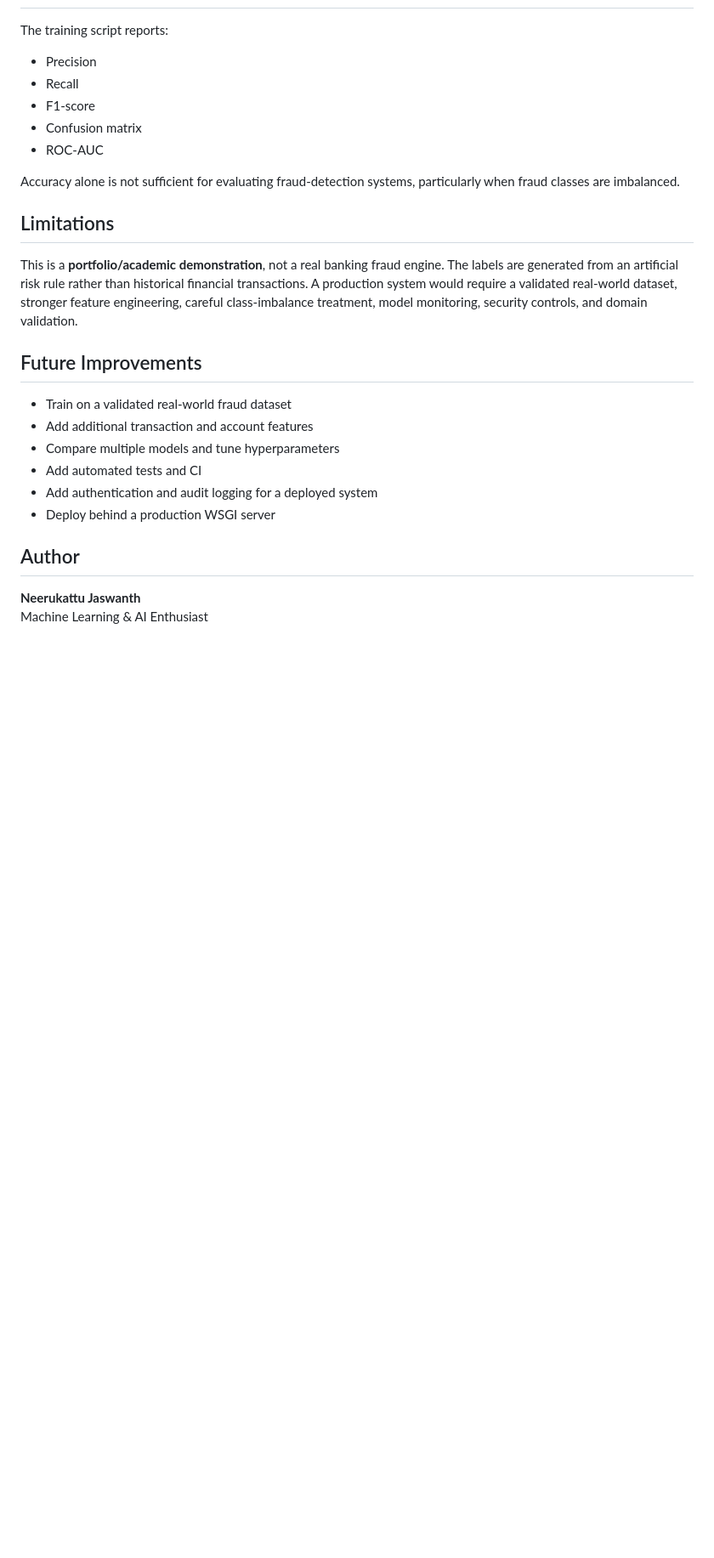
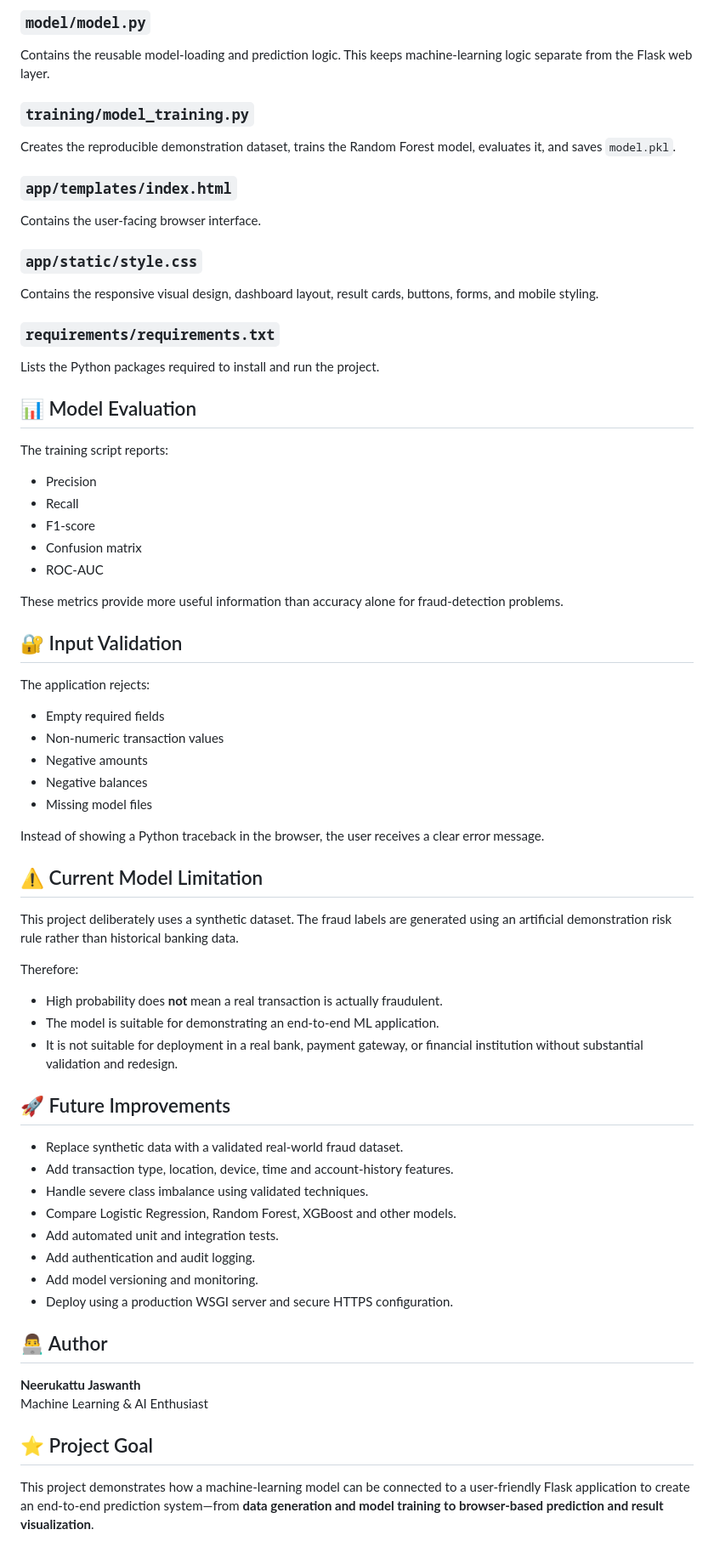
Before and after one commit to Jaswanth-36/online-payment-fraud-detection-ml, a Markdown page: README.md, the part around one of its changes. Shown at 85% size. Drawn GitHub-style; blank space fills up the shorter version.

```diff
--- a/README.md
+++ b/README.md
@@ -100,3 +263,24 @@ Open **http://127.0.0.1:5000** in a browser.
+### `model/model.py`
+
+Contains the reusable model-loading and prediction logic. This keeps machine-learning logic separate from the Flask web layer.
+
+### `training/model_training.py`
+
+Creates the reproducible demonstration dataset, trains the Random Forest model, evaluates it, and saves `model.pkl`.
+
+### `app/templates/index.html`
+
+Contains the user-facing browser interface.
+
+### `app/static/style.css`
+
+Contains the responsive visual design, dashboard layout, result cards, buttons, forms, and mobile styling.
+
+### `requirements/requirements.txt`
+
+Lists the Python packages required to install and run the project.
+
+## 📊 Model Evaluation
 
 The training script reports:
 
@@ -106,22 +290,46 @@ The training script reports:
 - Confusion matrix
 - ROC-AUC
 
-Accuracy alone is not sufficient for evaluating fraud-detection systems, particularly when fraud classes are imbalanced.
+These metrics provide more useful information than accuracy alone for fraud-detection problems.
 
-## Limitations
+## 🔐 Input Validation
 
-This is a **portfolio/academic demonstration**, not a real banking fraud engine. The labels are generated from an artificial risk rule rather than historical financial transactions. A production system would require a validated real-world dataset, stronger feature engineering, careful class-imbalance treatment, model monitoring, security controls, and domain validation.
+The application rejects:
 
-## Future Improvements
+- Empty required fields
+- Non-numeric transaction values
+- Negative amounts
+- Negative balances
+- Missing model files
 
-- Train on a validated real-world fraud dataset
-- Add additional transaction and account features
-- Compare multiple models and tune hyperparameters
-- Add automated tests and CI
-- Add authentication and audit logging for a deployed system
-- Deploy behind a production WSGI server
+Instead of showing a Python traceback in the browser, the user receives a clear error message.
 
-## Author
+## ⚠️ Current Model Limitation
+
+This project deliberately uses a synthetic dataset. The fraud labels are generated using an artificial demonstration risk rule rather than historical banking data.
+
+Therefore:
+
+- High probability does **not** mean a real transaction is actually fraudulent.
+- The model is suitable for demonstrating an end-to-end ML application.
+- It is not suitable for deployment in a real bank, payment gateway, or financial institution without substantial validation and redesign.
+
+## 🚀 Future Improvements
+
+- Replace synthetic data with a validated real-world fraud dataset.
+- Add transaction type, location, device, time and account-history features.
+- Handle severe class imbalance using validated techniques.
+- Compare Logistic Regression, Random Forest, XGBoost and other models.
+- Add automated unit and integration tests.
+- Add authentication and audit logging.
+- Add model versioning and monitoring.
+- Deploy using a production WSGI server and secure HTTPS configuration.
+
+## 👨‍💻 Author
 
 **Neerukattu Jaswanth**
 Machine Learning & AI Enthusiast
+
+## ⭐ Project Goal
+
+This project demonstrates how a machine-learning model can be connected to a user-friendly Flask application to create an end-to-end prediction system—from **data generation and model training to browser-based prediction and result visualization**.
```
Also changed, not shown: other parts of README.md (+219 -56 lines).
